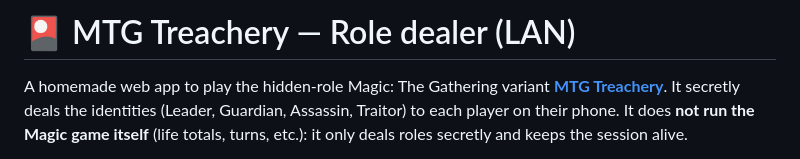
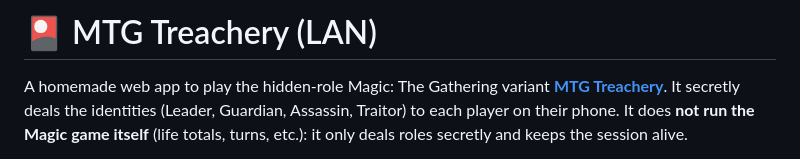
Before and after one commit to ezecruzavila/mtg-treachery, a Markdown page: README.md, the part around the change. Drawn GitHub-style.

```diff
--- a/README.md
+++ b/README.md
@@ -1,4 +1,4 @@
-# 🎴 MTG Treachery — Role dealer (LAN)
+# 🎴 MTG Treachery (LAN)
 
 A homemade web app to play the hidden-role Magic: The Gathering variant
 **[MTG Treachery](https://mtgtreachery.net)**. It secretly deals the identities
```
